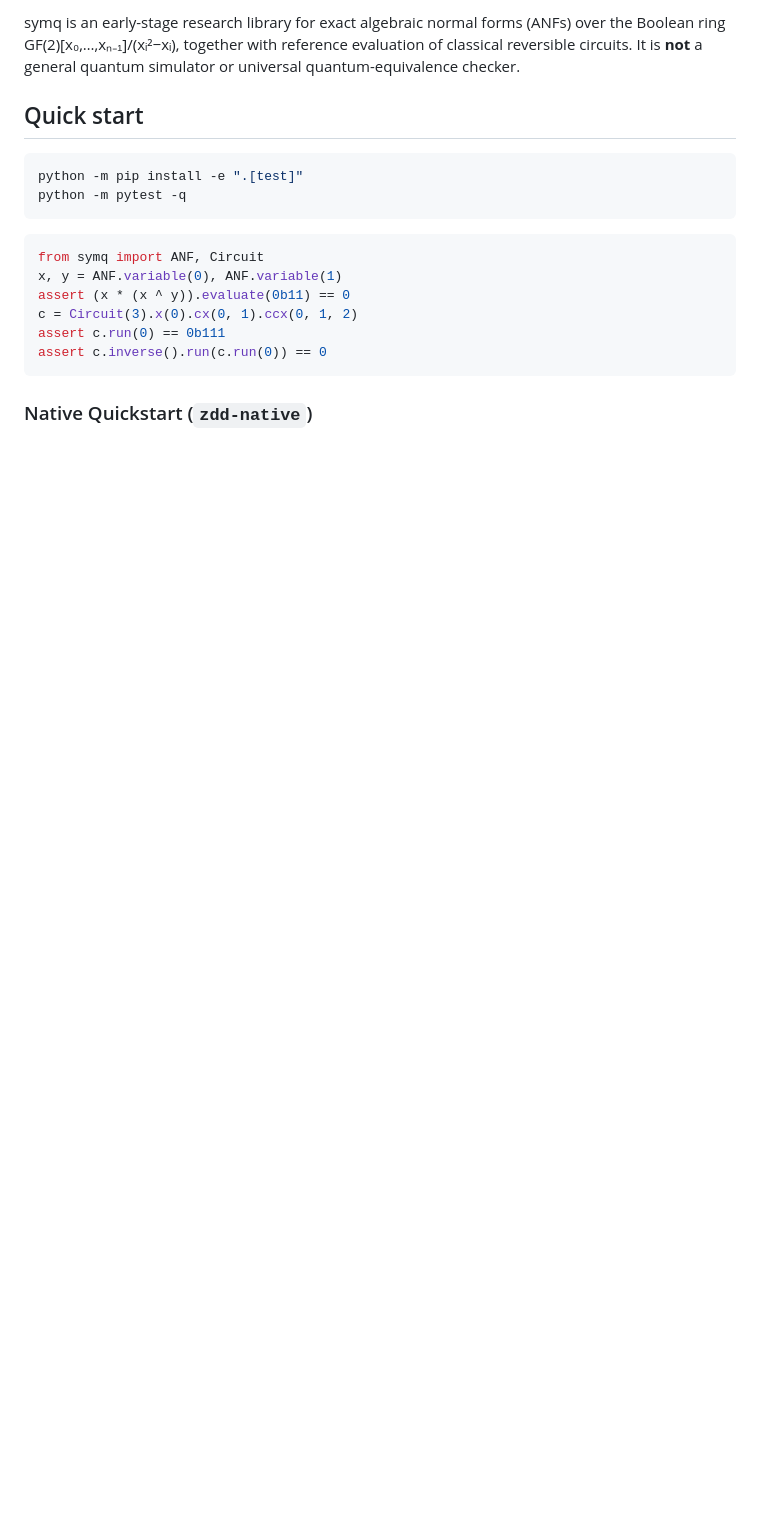
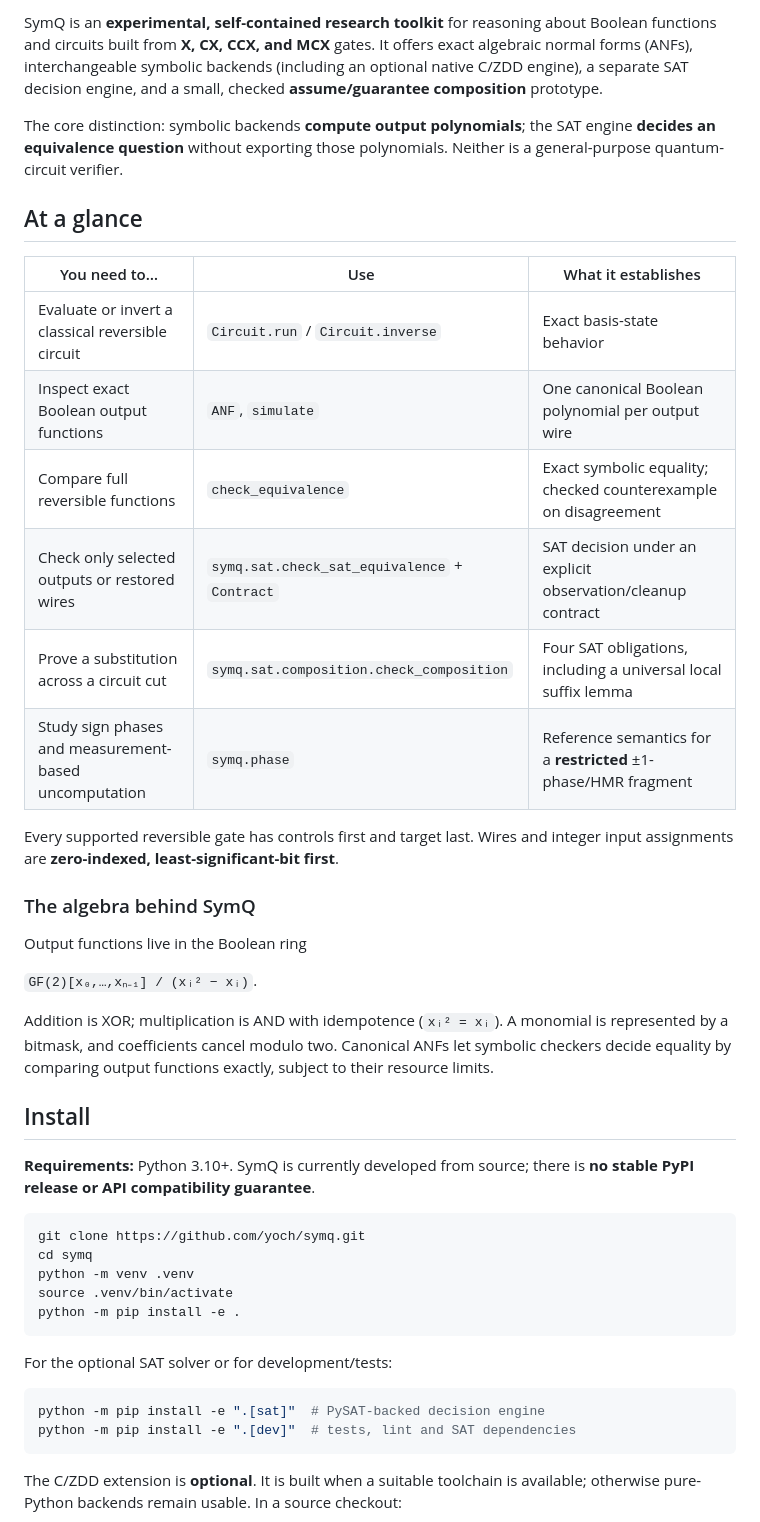
Before and after one commit to yoch/symq, a Markdown page: README.md, the part around one of its changes. Drawn GitHub-style; blank space fills up the shorter version.

````diff
--- a/README.md
+++ b/README.md
@@ -6,21 +8,47 @@
 
-symq is an early-stage research library for exact algebraic normal forms (ANFs) over the Boolean ring GF(2)[x₀,…,xₙ₋₁]/(xᵢ²−xᵢ), together with reference evaluation of classical reversible circuits. It is **not** a general quantum simulator or universal quantum-equivalence checker.
+SymQ is an **experimental, self-contained research toolkit** for reasoning about Boolean functions and circuits built from **X, CX, CCX, and MCX** gates. It offers exact algebraic normal forms (ANFs), interchangeable symbolic backends (including an optional native C/ZDD engine), a separate SAT decision engine, and a small, checked **assume/guarantee composition** prototype.
 
-## Quick start
+The core distinction: symbolic backends **compute output polynomials**; the SAT engine **decides an equivalence question** without exporting those polynomials. Neither is a general-purpose quantum-circuit verifier.
+
+## At a glance
+
+| You need to… | Use | What it establishes |
+| --- | --- | --- |
+| Evaluate or invert a classical reversible circuit | `Circuit.run` / `Circuit.inverse` | Exact basis-state behavior |
+| Inspect exact Boolean output functions | `ANF`, `simulate` | One canonical Boolean polynomial per output wire |
+| Compare full reversible functions | `check_equivalence` | Exact symbolic equality; checked counterexample on disagreement |
+| Check only selected outputs or restored wires | `symq.sat.check_sat_equivalence` + `Contract` | SAT decision under an explicit observation/cleanup contract |
+| Prove a substitution across a circuit cut | `symq.sat.composition.check_composition` | Four SAT obligations, including a universal local suffix lemma |
+| Study sign phases and measurement-based uncomputation | `symq.phase` | Reference semantics for a **restricted** ±1-phase/HMR fragment |
+
+Every supported reversible gate has controls first and target last. Wires and integer input assignments are **zero-indexed, least-significant-bit first**.
+
+### The algebra behind SymQ
+
+Output functions live in the Boolean ring
+
+`GF(2)[x₀,…,xₙ₋₁] / (xᵢ² − xᵢ)`.
+
+Addition is XOR; multiplication is AND with idempotence (`xᵢ² = xᵢ`). A monomial is represented by a bitmask, and coefficients cancel modulo two. Canonical ANFs let symbolic checkers decide equality by comparing output functions exactly, subject to their resource limits.
+
+## Install
+
+**Requirements:** Python 3.10+. SymQ is currently developed from source; there is **no stable PyPI release or API compatibility guarantee**.
 
 ```bash
-python -m pip install -e ".[test]"
-python -m pytest -q
+git clone https://github.com/yoch/symq.git
+cd symq
+python -m venv .venv
+source .venv/bin/activate
+python -m pip install -e .
 ```
 
-```python
-from symq import ANF, Circuit
-x, y = ANF.variable(0), ANF.variable(1)
-assert (x * (x ^ y)).evaluate(0b11) == 0
-c = Circuit(3).x(0).cx(0, 1).ccx(0, 1, 2)
-assert c.run(0) == 0b111
-assert c.inverse().run(c.run(0)) == 0
+For the optional SAT solver or for development/tests:
+
+```bash
+python -m pip install -e ".[sat]"  # PySAT-backed decision engine
+python -m pip install -e ".[dev]"  # tests, lint and SAT dependencies
 ```
 
-### Native Quickstart (`zdd-native`)
+The C/ZDD extension is **optional**. It is built when a suitable toolchain is available; otherwise pure-Python backends remain usable. In a source checkout:
 
````
Also changed, not shown: other parts of README.md (+152 -80 lines).
